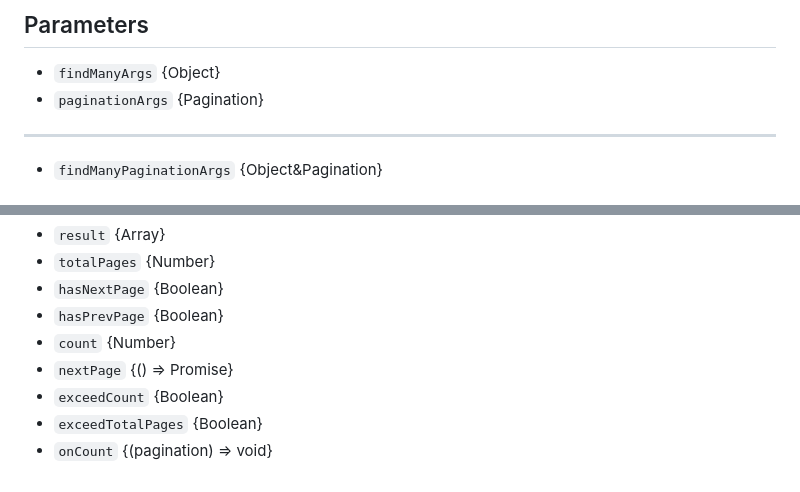
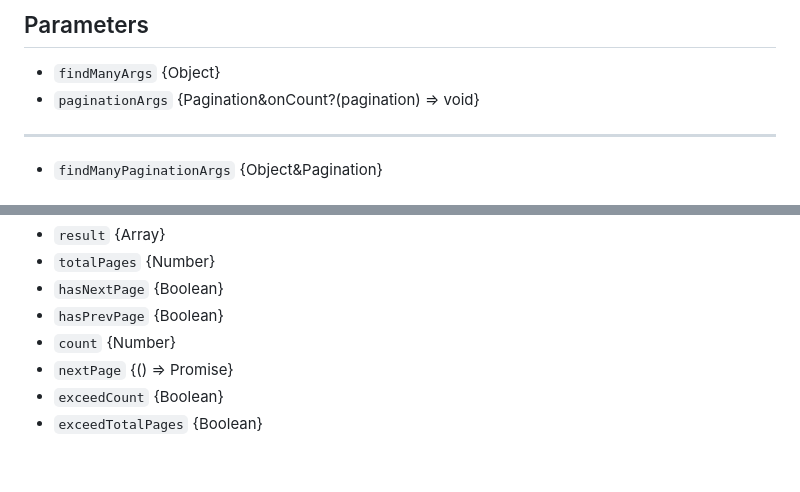
Before and after one commit to sandrewTx08/prisma-paginate, a Markdown page: README.md, 2 parts joined by grey strips. Drawn GitHub-style.

Commit message:
chore: readme

```diff
--- a/README.md
+++ b/README.md
@@ -97,7 +97,7 @@ const data = await prisma.$queryRawUnsafe<unknown[]>(
 ## Parameters
 
 - `findManyArgs` {Object}
-- `paginationArgs` {Pagination}
+- `paginationArgs` {Pagination&onCount?(pagination) => void}
 
 ---
 
@@ -113,4 +113,3 @@ const data = await prisma.$queryRawUnsafe<unknown[]>(
 - `nextPage` {() => Promise}
 - `exceedCount` {Boolean}
 - `exceedTotalPages` {Boolean}
-- `onCount` {(pagination) => void}
```
